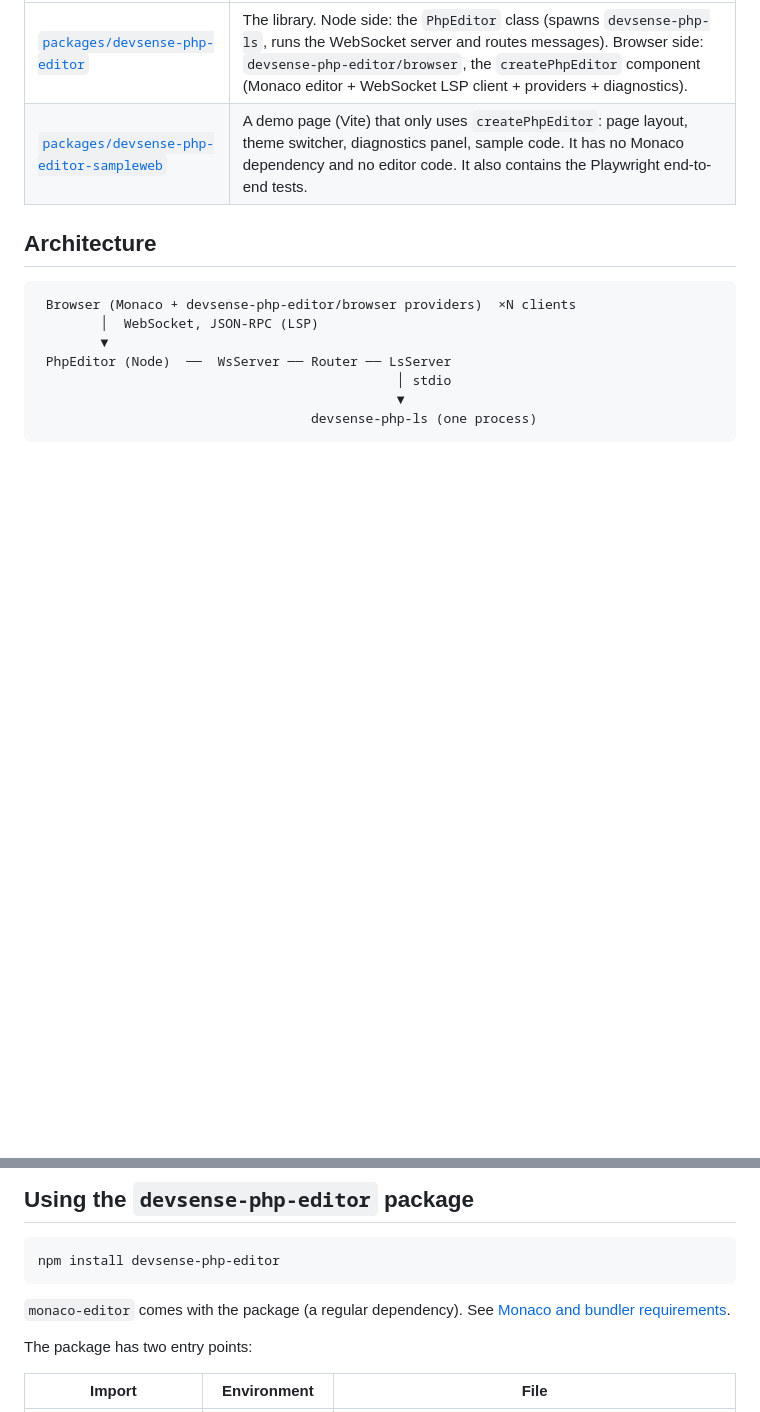
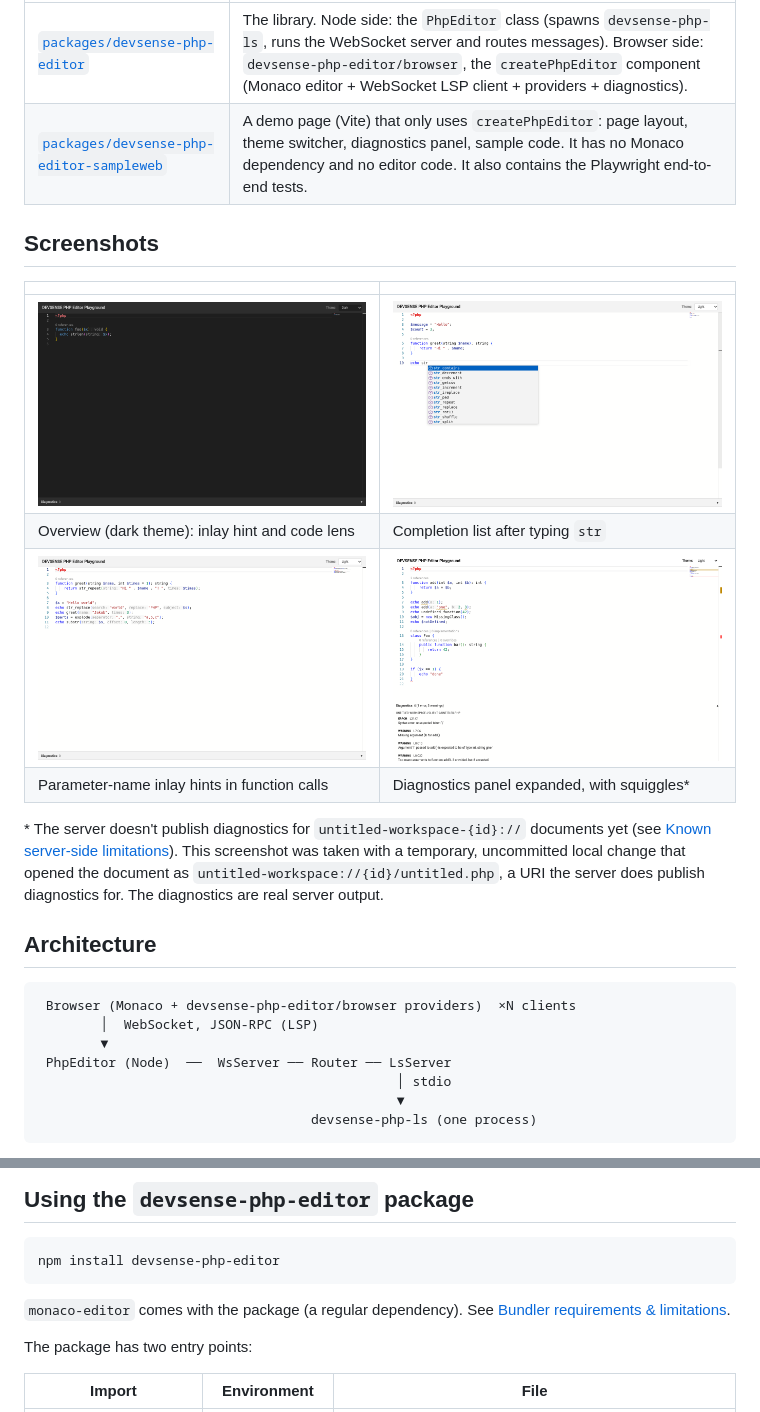
Before and after one commit to jakubmisek/devsense-php-editor, a Markdown page: README.md, 2 parts joined by grey strips. Drawn GitHub-style; pictures changed too: docs/screenshots/completion-list.png (added), docs/screenshots/diagnostics-panel.png (added), docs/screenshots/inlay-hints.png (added); blank space fills up the shorter version.

````diff
--- a/README.md
+++ b/README.md
@@ -10,6 +10,20 @@ This is an npm-workspaces monorepo with two packages:
 | --- | --- |
 | [`packages/devsense-php-editor`](packages/devsense-php-editor) | The library. Node side: the `PhpEditor` class (spawns `devsense-php-ls`, runs the WebSocket server and routes messages). Browser side: `devsense-php-editor/browser`, the `createPhpEditor` component (Monaco editor + WebSocket LSP client + providers + diagnostics). |
 | [`packages/devsense-php-editor-sampleweb`](packages/devsense-php-editor-sampleweb) | A demo page (Vite) that only uses `createPhpEditor`: page layout, theme switcher, diagnostics panel, sample code. It has no Monaco dependency and no editor code. It also contains the Playwright end-to-end tests. |
+
+## Screenshots
+
+| | |
+| --- | --- |
+| ![Overview, dark theme](docs/screenshots/overview-dark.png) | ![Completion list](docs/screenshots/completion-list.png) |
+| Overview (dark theme): inlay hint and code lens | Completion list after typing `str` |
+| ![Inlay hints](docs/screenshots/inlay-hints.png) | ![Diagnostics panel](docs/screenshots/diagnostics-panel.png) |
+| Parameter-name inlay hints in function calls | Diagnostics panel expanded, with squiggles\* |
+
+\* The server doesn't publish diagnostics for `untitled-workspace-{id}://` documents yet (see
+[Known server-side limitations](#known-server-side-limitations)). This screenshot was taken with a temporary, uncommitted
+local change that opened the document as `untitled-workspace://{id}/untitled.php`, a URI the server does publish
+diagnostics for. The diagnostics are real server output.
 
 ## Architecture
 
@@ -83,7 +97,7 @@ npm run dev          # builds the library, starts PhpEditor + Vite on http://loc
 npm install devsense-php-editor
 ```
 
-`monaco-editor` comes with the package (a regular dependency). See [Monaco and bundler requirements](#bundler-requirements--limitations).
+`monaco-editor` comes with the package (a regular dependency). See [Bundler requirements & limitations](#bundler-requirements--limitations).
 
 The package has two entry points:
 
````
Also changed, not shown: 3 other files.
